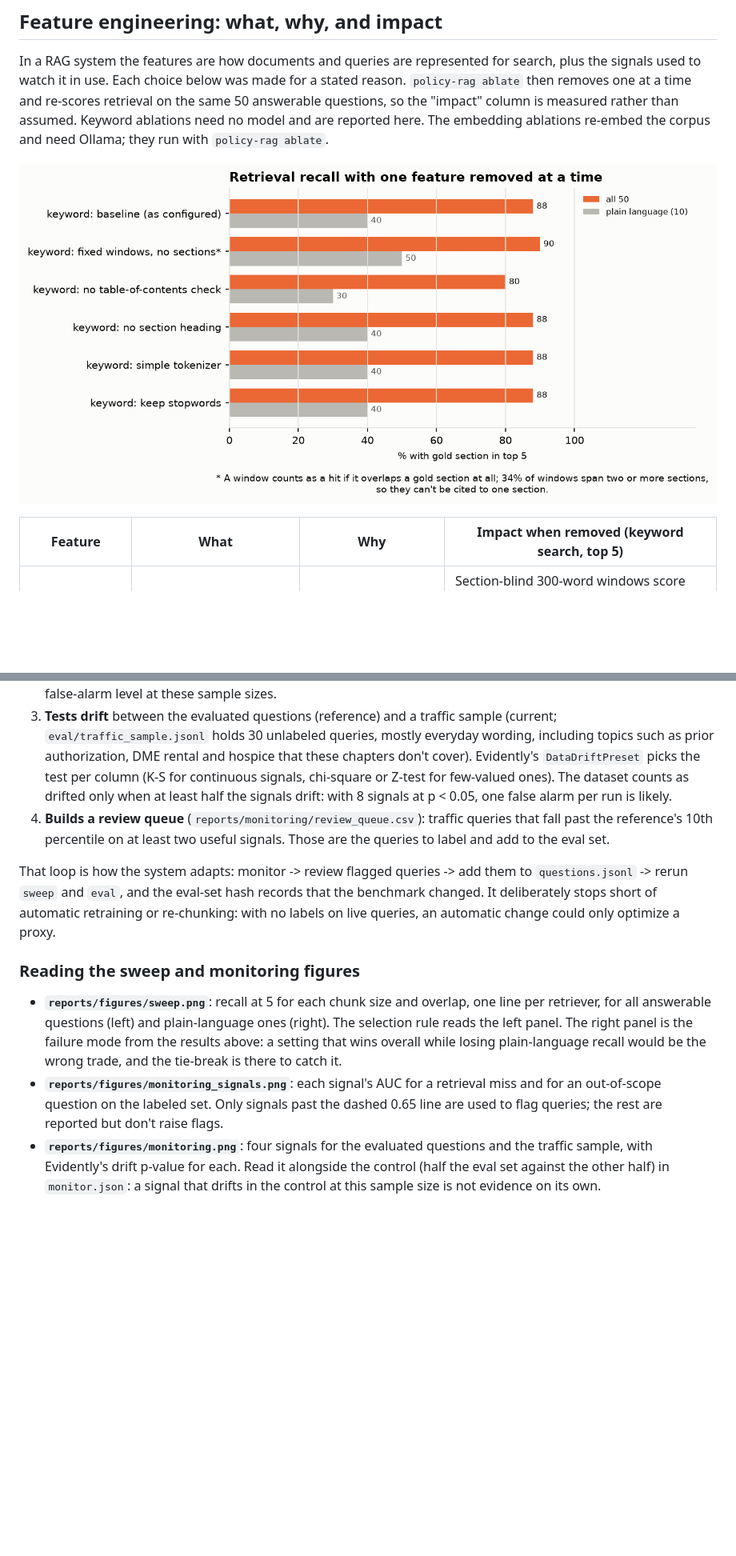
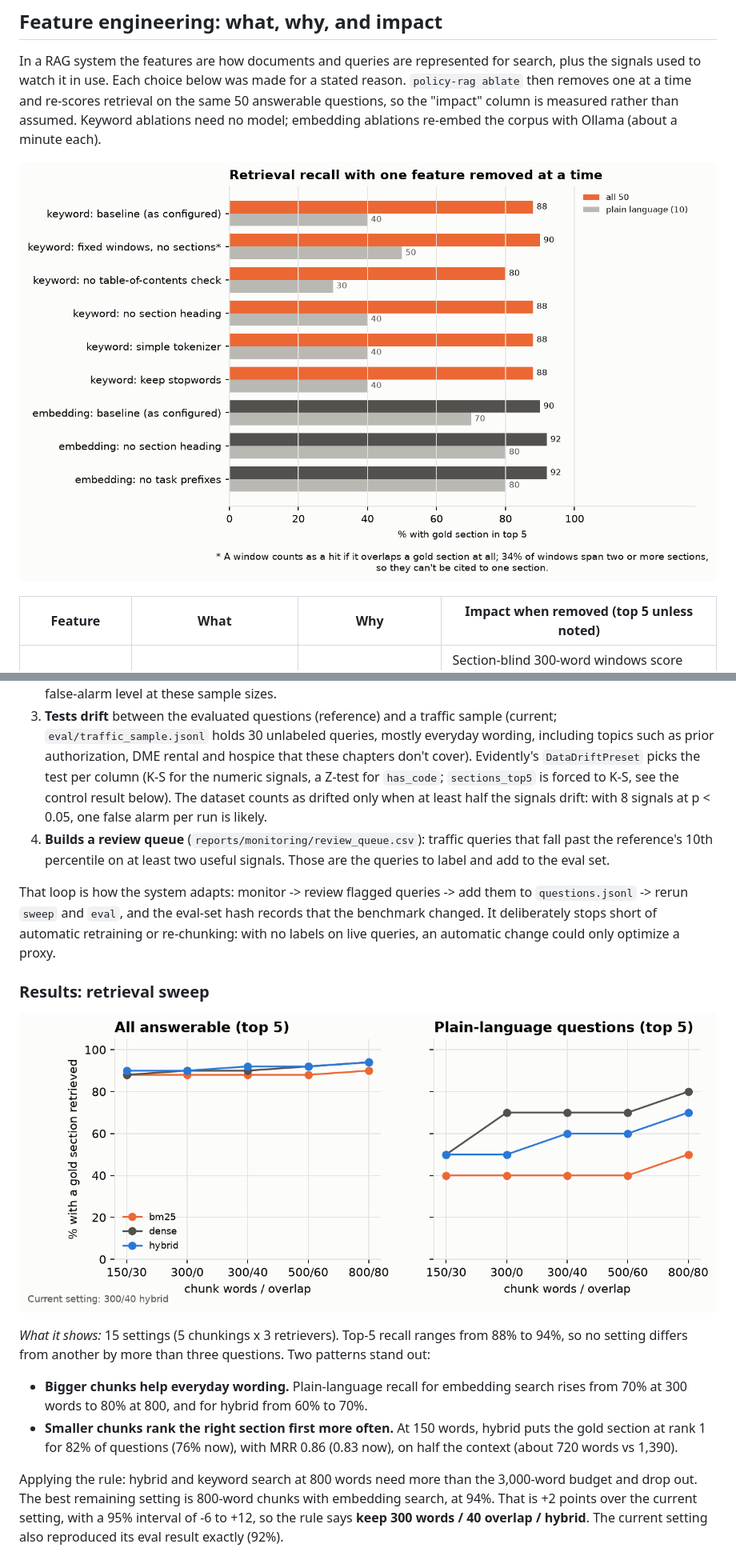
Before and after one commit to RonCom/policy-rag, a Markdown page: README.md, 2 parts joined by grey strips. Shown at 80% size. Drawn GitHub-style; pictures changed too: reports/figures/ablation.png; blank space fills up the shorter version.

Commit message:
Fix sections_top5 drift test; add sweep, monitoring and feature-ablation results

```diff
--- a/README.md
+++ b/README.md
@@ -180,12 +180,12 @@ labeling a fresh sample before trusting the judge's numbers again.
 In a RAG system the features are how documents and queries are represented for search, plus the signals used to
 watch it in use. Each choice below was made for a stated reason. `policy-rag ablate` then removes one at a time
 and re-scores retrieval on the same 50 answerable questions, so the "impact" column is measured rather than
-assumed. Keyword ablations need no model and are reported here. The embedding ablations re-embed the corpus and
-need Ollama; they run with `policy-rag ablate`.
+assumed. Keyword ablations need no model; embedding ablations re-embed the corpus with Ollama (about a minute
+each).
 
 ![Retrieval recall with one feature removed at a time](reports/figures/ablation.png)
 
-| Feature | What | Why | Impact when removed (keyword search, top 5) |
+| Feature | What | Why | Impact when removed (top 5 unless noted) |
 |---|---|---|---|
 | Section-aware chunks | Chunks follow the manuals' own sections, split at about 300 words | A citation must point to a section a reviewer can look up | Section-blind 300-word windows score 90% vs 88%, but that scoring is lenient (a window counts if it touches the gold section), and 34% of windows span two or more sections, so the answer can't be cited to one. **Kept for citability, not recall.** |
 | Table-of-contents check on headings | A line is a heading only if it is one of the next few contents entries | Cross-references ("see 220.2 - ...") and in-paragraph lists of titles look like headings | **88% -> 80%**: 4 questions lost, none gained (95% CI -16 to -2 points); plain language 40% -> 30%. Without it the parser finds 311 sections instead of 304, splitting and mislabeling real ones. The largest measured effect. |
@@ -267,7 +273,7 @@ HTML report as an artifact:
 3. **Tests drift** between the evaluated questions (reference) and a traffic sample (current;
    `eval/traffic_sample.jsonl` holds 30 unlabeled queries, mostly everyday wording, including topics such as
    prior authorization, DME rental and hospice that these chapters don't cover). Evidently's `DataDriftPreset`
-   picks the test per column (K-S for continuous signals, chi-square or Z-test for few-valued ones). The dataset
+   picks the test per column (K-S for the numeric signals, a Z-test for `has_code`; `sections_top5` is forced to K-S, see the control result below). The dataset
    counts as drifted only when at least half the signals drift: with 8 signals at p < 0.05, one false alarm per run
    is likely.
 4. **Builds a review queue** (`reports/monitoring/review_queue.csv`): traffic queries that fall past the reference's
@@ -277,15 +283,20 @@ That loop is how the system adapts: monitor -> review flagged queries -> add the
 `sweep` and `eval`, and the eval-set hash records that the benchmark changed. It deliberately stops short of
 automatic retraining or re-chunking: with no labels on live queries, an automatic change could only optimize a proxy.
 
-### Reading the sweep and monitoring figures
+### Results: retrieval sweep
 
-- **`reports/figures/sweep.png`**: recall at 5 for each chunk size and overlap, one line per retriever, for all
-  answerable questions (left) and plain-language ones (right). The selection rule reads the left panel. The right
-  panel is the failure mode from the results above: a setting that wins overall while losing plain-language recall
-  would be the wrong trade, and the tie-break is there to catch it.
-- **`reports/figures/monitoring_signals.png`**: each signal's AUC for a retrieval miss and for an out-of-scope
-  question on the labeled set. Only signals past the dashed 0.65 line are used to flag queries; the rest are
-  reported but don't raise flags.
-- **`reports/figures/monitoring.png`**: four signals for the evaluated questions and the traffic sample, with
-  Evidently's drift p-value for each. Read it alongside the control (half the eval set against the other half) in
-  `monitor.json`: a signal that drifts in the control at this sample size is not evidence on its own.
+![Recall at 5 by chunk size, overlap and retriever](reports/figures/sweep.png)
+
+*What it shows:* 15 settings (5 chunkings x 3 retrievers). Top-5 recall ranges from 88% to 94%, so no setting
+differs from another by more than three questions. Two patterns stand out:
+
+- **Bigger chunks help everyday wording.** Plain-language recall for embedding search rises from 70% at 300 words
+  to 80% at 800, and for hybrid from 60% to 70%.
+- **Smaller chunks rank the right section first more often.** At 150 words, hybrid puts the gold section at
+  rank 1 for 82% of questions (76% now), with MRR 0.86 (0.83 now), on half the context (about 720 words vs 1,390).
+
+Applying the rule: hybrid and keyword search at 800 words need more than the 3,000-word budget and drop out. The
+best remaining setting is 800-word chunks with embedding search, at 94%. That is +2 points over the current
+setting, with a 95% interval of -6 to +12, so the rule says **keep 300 words / 40 overlap / hybrid**. The current
+setting also reproduced its eval result exactly (92%).
+
```
Also changed, not shown: other parts of README.md (+70 -3 lines), reports/figures/monitoring.png, 4 other files.
